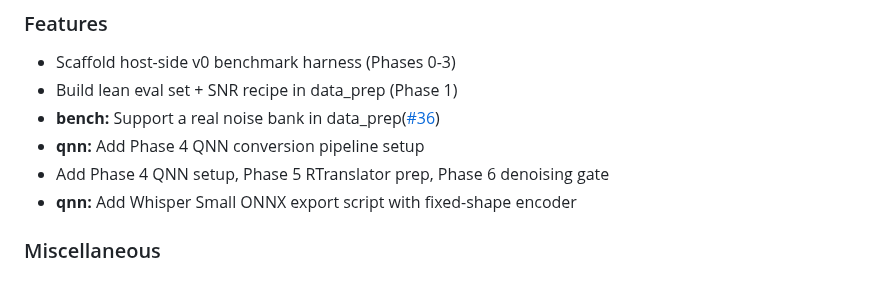
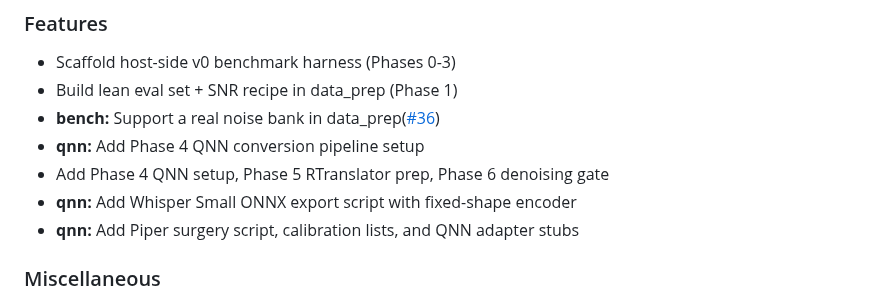
Before and after one commit to TanKhoiTV/kavi-prototype, a Markdown page: CHANGELOG.md, the part around the change. Drawn GitHub-style.

Commit message:
chore: update CHANGELOG

```diff
--- a/CHANGELOG.md
+++ b/CHANGELOG.md
@@ -47,6 +47,7 @@
 - **qnn:** Add Phase 4 QNN conversion pipeline setup
 - Add Phase 4 QNN setup, Phase 5 RTranslator prep, Phase 6 denoising gate
 - **qnn:** Add Whisper Small ONNX export script with fixed-shape encoder
+- **qnn:** Add Piper surgery script, calibration lists, and QNN adapter stubs
 
 ### Miscellaneous
 
```
